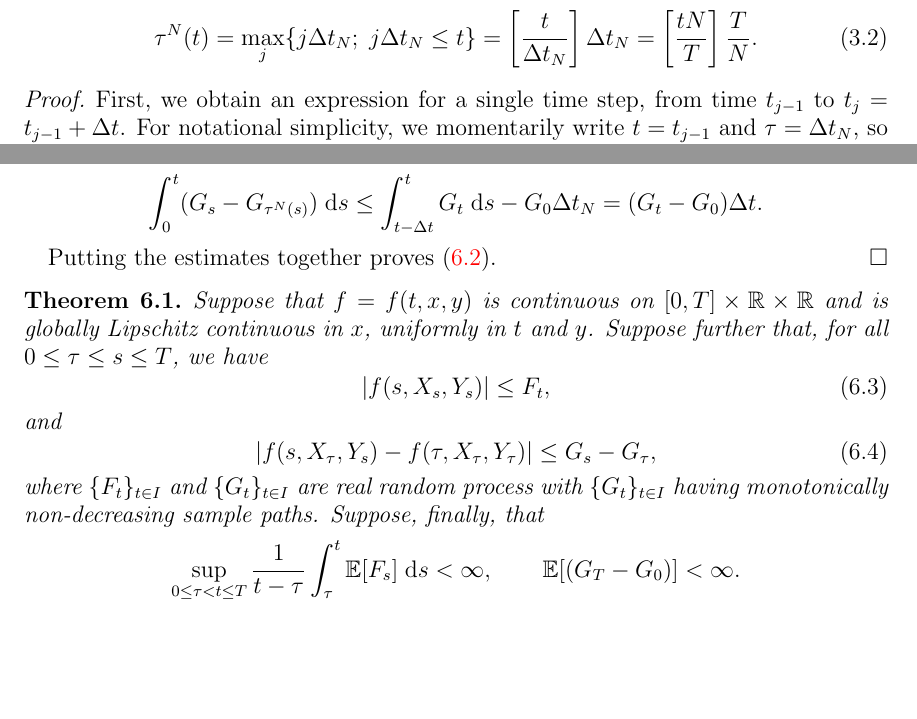
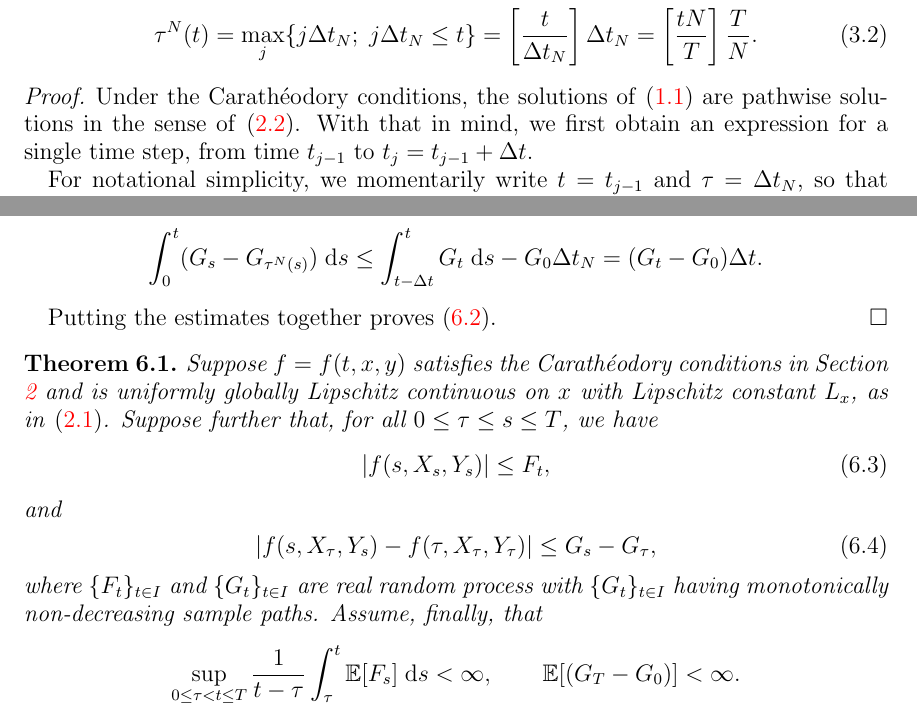
Before and after one commit to rmsrosa/rode_convergence_euler, a LaTeX paper (src/rode_conv_em.tex): two parts of pages 5 and 9 of 21, joined at a grey line, cut so that both start at the same text, the shorter picture padded with empty space. Compiled offline with pdfLaTeX.

Commit message:
populate with caratheodory condition

```diff
--- a/src/rode_conv_em.tex
+++ b/src/rode_conv_em.tex
@@ -371,7 +372,9 @@ In this section, we derive the following integral formula for the global error:
 \end{lem}
 
 \begin{proof}
-First, we obtain an expression for a single time step, from time $t_{j-1}$ to $t_j = t_{j-1} + \Delta t$. For notational simplicity, we momentarily write $t = t_{j-1}$ and $\tau = \Delta t_N$, so that $t_j = t + \tau$. The exact pathwise solution satisfies
+    Under the Carath\'eodory conditions, the solutions of \eqref{rodeeq} are pathwise solutions in the sense of \eqref{integralrodeform}. With that in mind, we first obtain an expression for a single time step, from time $t_{j-1}$ to $t_j = t_{j-1} + \Delta t$.
+
+    For notational simplicity, we momentarily write $t = t_{j-1}$ and $\tau = \Delta t_N$, so that $t_j = t + \tau$. The exact pathwise solution satisfies
     $$
     X_{t + \tau} = X_t + \int_t^{t + \tau} f(s, X_s, Y_s) \;\mathrm{d}s.
     $$
@@ -536,7 +539,7 @@ More precisely, we have the following result:
 
 \begin{thm}
   \label{thmmonotonicbound}
-    Suppose that $f=f(t, x, y)$ is continuous on $[0, T]\times \mathbb{R}\times\mathbb{R}$ and is globally Lipschitz continuous in $x$, uniformly in $t$ and $y$. Suppose further that, for all $0 \leq \tau \leq s \leq T$, we have
+  Suppose $f=f(t, x, y)$ satisfies the Carath\'eodory conditions in Section \ref{secpathwisesolution} and is uniformly globally Lipschitz continuous on $x$ with Lipschitz constant $L_x$, as in \eqref{Lxassumptionbasic}. Suppose further that, for all $0 \leq \tau \leq s \leq T$, we have
     \begin{equation}
       |f(s, X_s, Y_s)| \leq F_t,
     \end{equation}
@@ -545,7 +548,7 @@ More precisely, we have the following result:
       \label{thmhypmonotonicbound}
         |f(s, X_\tau, Y_s) - f(\tau, X_\tau, Y_\tau)| \leq G_s - G_\tau,
     \end{equation}
-    where $\{F_t\}_{t\in I}$ and $\{G_t\}_{t\in I}$ are real random process with $\{G_t\}_{t\in I}$ having monotonically non-decreasing sample paths. Suppose, finally, that
+    where $\{F_t\}_{t\in I}$ and $\{G_t\}_{t\in I}$ are real random process with $\{G_t\}_{t\in I}$ having monotonically non-decreasing sample paths. Assume, finally, that
     \[
         \sup_{0 \leq \tau < t \leq T}\frac{1}{t - \tau}\int_\tau^t \mathbb{E}[F_s]\;\mathrm{d}s < \infty, \qquad \mathbb{E}[(G_T - G_0)] < \infty.
     \]
```
Also changed, not shown: src/rode_conv_em.pdf, src/rode_conv_em.tex (13 more changed lines). Lines whose indentation alone changed are shown as unchanged.
